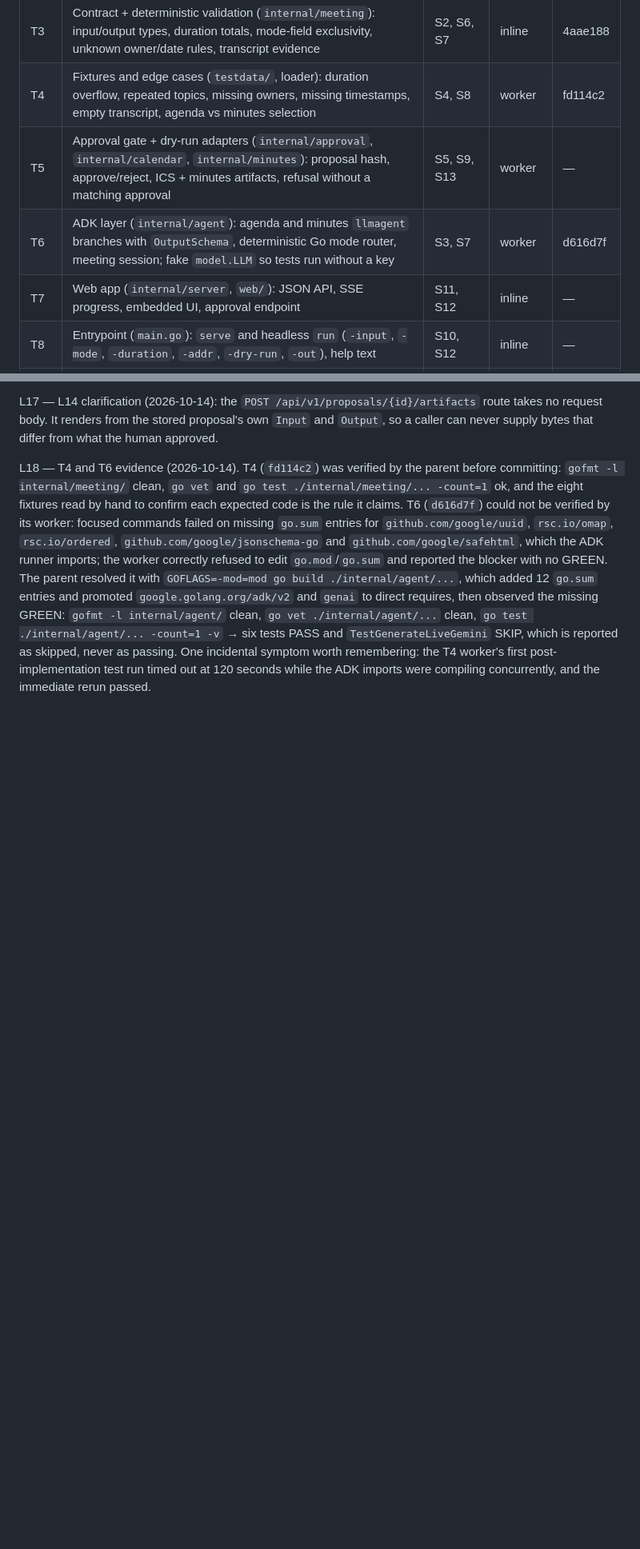
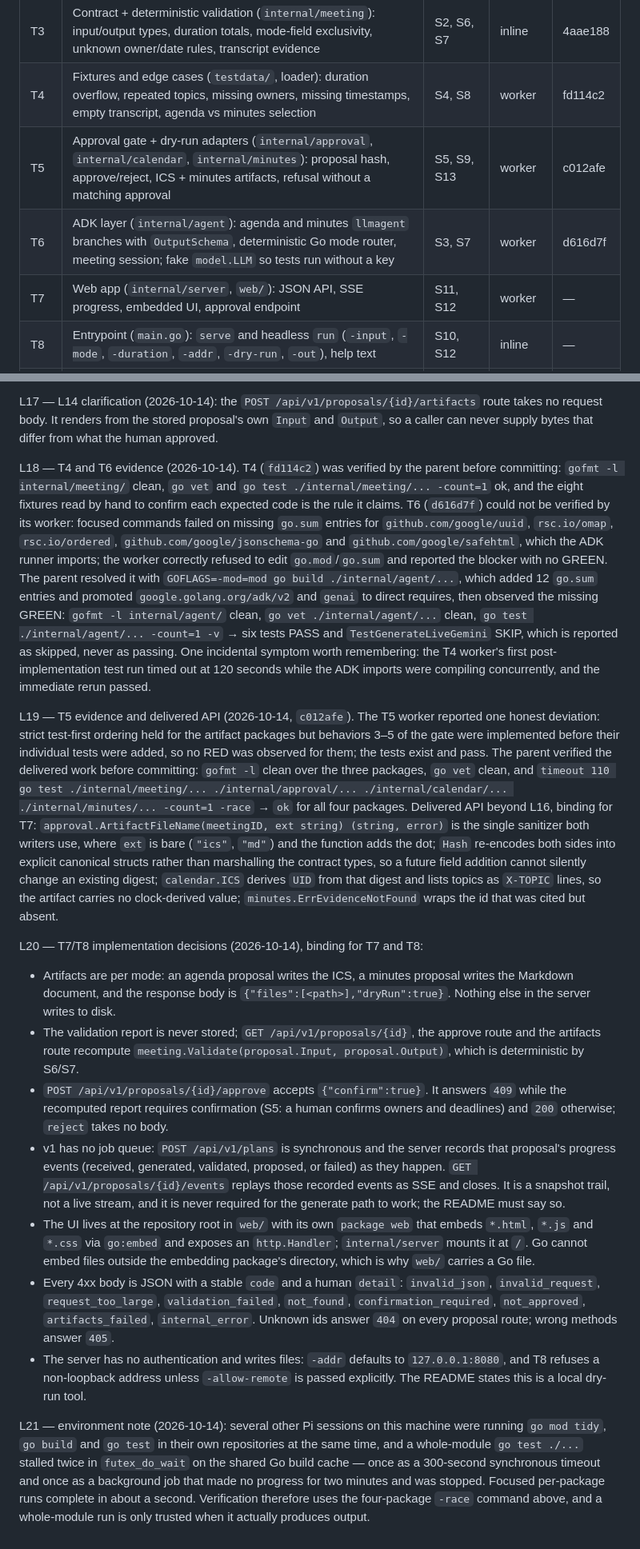
Before and after one commit to GhandyP/meeting-agenda-minutes-agent, a Markdown page: odd/tasks/meeting-agenda-minutes-agent-v1.md, 2 parts joined by grey strips. Shown at 80% size. Rendered like a GitHub page; blank space fills up the shorter version.

Commit message:
docs(odd): record T5 evidence and freeze the T7/T8 decisions
L19 records the delivered T5 API and the one honest TDD deviation; L20 fixes
the per-mode artifact rule, report recomputation, the confirm gate, the SSE
snapshot trail, the web/ package that owns the embed, the JSON error codes
and the loopback default bind; L21 records the shared Go build-cache stalls
from other sessions on this machine and why verification uses focused runs.

Refs: odd/tasks/meeting-agenda-minutes-agent-v1.md (T5, T7, T8)

```diff
--- a/odd/tasks/meeting-agenda-minutes-agent-v1.md
+++ b/odd/tasks/meeting-agenda-minutes-agent-v1.md
@@ -46,9 +46,9 @@ Non-goals (v1, from S5/S10/S13): no audio or STT adapter, no Google Calendar OAu
 | T2 | Own Go module `github.com/GhandyP/meeting-agenda-minutes-agent` on ADK Go v2.6.0 + genai; drop the unbuildable `internal/adkhelper` prototype import | S11, S12 | inline | 4d33476 |
 | T3 | Contract + deterministic validation (`internal/meeting`): input/output types, duration totals, mode-field exclusivity, unknown owner/date rules, transcript evidence | S2, S6, S7 | inline | 4aae188 |
 | T4 | Fixtures and edge cases (`testdata/`, loader): duration overflow, repeated topics, missing owners, missing timestamps, empty transcript, agenda vs minutes selection | S4, S8 | worker | fd114c2 |
-| T5 | Approval gate + dry-run adapters (`internal/approval`, `internal/calendar`, `internal/minutes`): proposal hash, approve/reject, ICS + minutes artifacts, refusal without a matching approval | S5, S9, S13 | worker | — |
+| T5 | Approval gate + dry-run adapters (`internal/approval`, `internal/calendar`, `internal/minutes`): proposal hash, approve/reject, ICS + minutes artifacts, refusal without a matching approval | S5, S9, S13 | worker | c012afe |
 | T6 | ADK layer (`internal/agent`): agenda and minutes `llmagent` branches with `OutputSchema`, deterministic Go mode router, meeting session; fake `model.LLM` so tests run without a key | S3, S7 | worker | d616d7f |
-| T7 | Web app (`internal/server`, `web/`): JSON API, SSE progress, embedded UI, approval endpoint | S11, S12 | inline | — |
+| T7 | Web app (`internal/server`, `web/`): JSON API, SSE progress, embedded UI, approval endpoint | S11, S12 | worker | — |
 | T8 | Entrypoint (`main.go`): `serve` and headless `run` (`-input`, `-mode`, `-duration`, `-addr`, `-dry-run`, `-out`), help text | S10, S12 | inline | — |
 | T9 | Delivery scaffolding: Makefile, Dockerfile, .dockerignore, CHANGELOG | S11 | inline | — |
 | T10 | CI workflow (gofmt, vet, build, `go test -race`, docker build + keyless smoke) and README rewrite as the product README | S10, S11 | inline | — |
@@ -285,3 +285,16 @@ T5 behavior additions, all testable: `Propose` generates a stable hex `ID` from
 L17 — L14 clarification (2026-10-14): the `POST /api/v1/proposals/{id}/artifacts` route takes no request body. It renders from the stored proposal's own `Input` and `Output`, so a caller can never supply bytes that differ from what the human approved.
 
 L18 — T4 and T6 evidence (2026-10-14). T4 (`fd114c2`) was verified by the parent before committing: `gofmt -l internal/meeting/` clean, `go vet` and `go test ./internal/meeting/... -count=1` ok, and the eight fixtures read by hand to confirm each expected code is the rule it claims. T6 (`d616d7f`) could not be verified by its worker: focused commands failed on missing `go.sum` entries for `github.com/google/uuid`, `rsc.io/omap`, `rsc.io/ordered`, `github.com/google/jsonschema-go` and `github.com/google/safehtml`, which the ADK runner imports; the worker correctly refused to edit `go.mod`/`go.sum` and reported the blocker with no GREEN. The parent resolved it with `GOFLAGS=-mod=mod go build ./internal/agent/...`, which added 12 `go.sum` entries and promoted `google.golang.org/adk/v2` and `genai` to direct requires, then observed the missing GREEN: `gofmt -l internal/agent/` clean, `go vet ./internal/agent/...` clean, `go test ./internal/agent/... -count=1 -v` → six tests PASS and `TestGenerateLiveGemini` SKIP, which is reported as skipped, never as passing. One incidental symptom worth remembering: the T4 worker's first post-implementation test run timed out at 120 seconds while the ADK imports were compiling concurrently, and the immediate rerun passed.
+
+L19 — T5 evidence and delivered API (2026-10-14, `c012afe`). The T5 worker reported one honest deviation: strict test-first ordering held for the artifact packages but behaviors 3–5 of the gate were implemented before their individual tests were added, so no RED was observed for them; the tests exist and pass. The parent verified the delivered work before committing: `gofmt -l` clean over the three packages, `go vet` clean, and `timeout 110 go test ./internal/meeting/... ./internal/approval/... ./internal/calendar/... ./internal/minutes/... -count=1 -race` → `ok` for all four packages. Delivered API beyond L16, binding for T7: `approval.ArtifactFileName(meetingID, ext string) (string, error)` is the single sanitizer both writers use, where `ext` is bare (`"ics"`, `"md"`) and the function adds the dot; `Hash` re-encodes both sides into explicit canonical structs rather than marshalling the contract types, so a future field addition cannot silently change an existing digest; `calendar.ICS` derives `UID` from that digest and lists topics as `X-TOPIC` lines, so the artifact carries no clock-derived value; `minutes.ErrEvidenceNotFound` wraps the id that was cited but absent.
+
+L20 — T7/T8 implementation decisions (2026-10-14), binding for T7 and T8:
+- Artifacts are per mode: an agenda proposal writes the ICS, a minutes proposal writes the Markdown document, and the response body is `{"files":[<path>],"dryRun":true}`. Nothing else in the server writes to disk.
+- The validation report is never stored; `GET /api/v1/proposals/{id}`, the approve route and the artifacts route recompute `meeting.Validate(proposal.Input, proposal.Output)`, which is deterministic by S6/S7.
+- `POST /api/v1/proposals/{id}/approve` accepts `{"confirm":true}`. It answers `409` while the recomputed report requires confirmation (S5: a human confirms owners and deadlines) and `200` otherwise; `reject` takes no body.
+- v1 has no job queue: `POST /api/v1/plans` is synchronous and the server records that proposal's progress events (received, generated, validated, proposed, or failed) as they happen. `GET /api/v1/proposals/{id}/events` replays those recorded events as SSE and closes. It is a snapshot trail, not a live stream, and it is never required for the generate path to work; the README must say so.
+- The UI lives at the repository root in `web/` with its own `package web` that embeds `*.html`, `*.js` and `*.css` via `go:embed` and exposes an `http.Handler`; `internal/server` mounts it at `/`. Go cannot embed files outside the embedding package's directory, which is why `web/` carries a Go file.
+- Every 4xx body is JSON with a stable `code` and a human `detail`: `invalid_json`, `invalid_request`, `request_too_large`, `validation_failed`, `not_found`, `confirmation_required`, `not_approved`, `artifacts_failed`, `internal_error`. Unknown ids answer `404` on every proposal route; wrong methods answer `405`.
+- The server has no authentication and writes files: `-addr` defaults to `127.0.0.1:8080`, and T8 refuses a non-loopback address unless `-allow-remote` is passed explicitly. The README states this is a local dry-run tool.
+
+L21 — environment note (2026-10-14): several other Pi sessions on this machine were running `go mod tidy`, `go build` and `go test` in their own repositories at the same time, and a whole-module `go test ./...` stalled twice in `futex_do_wait` on the shared Go build cache — once as a 300-second synchronous timeout and once as a background job that made no progress for two minutes and was stopped. Focused per-package runs complete in about a second. Verification therefore uses the four-package `-race` command above, and a whole-module run is only trusted when it actually produces output.
```
